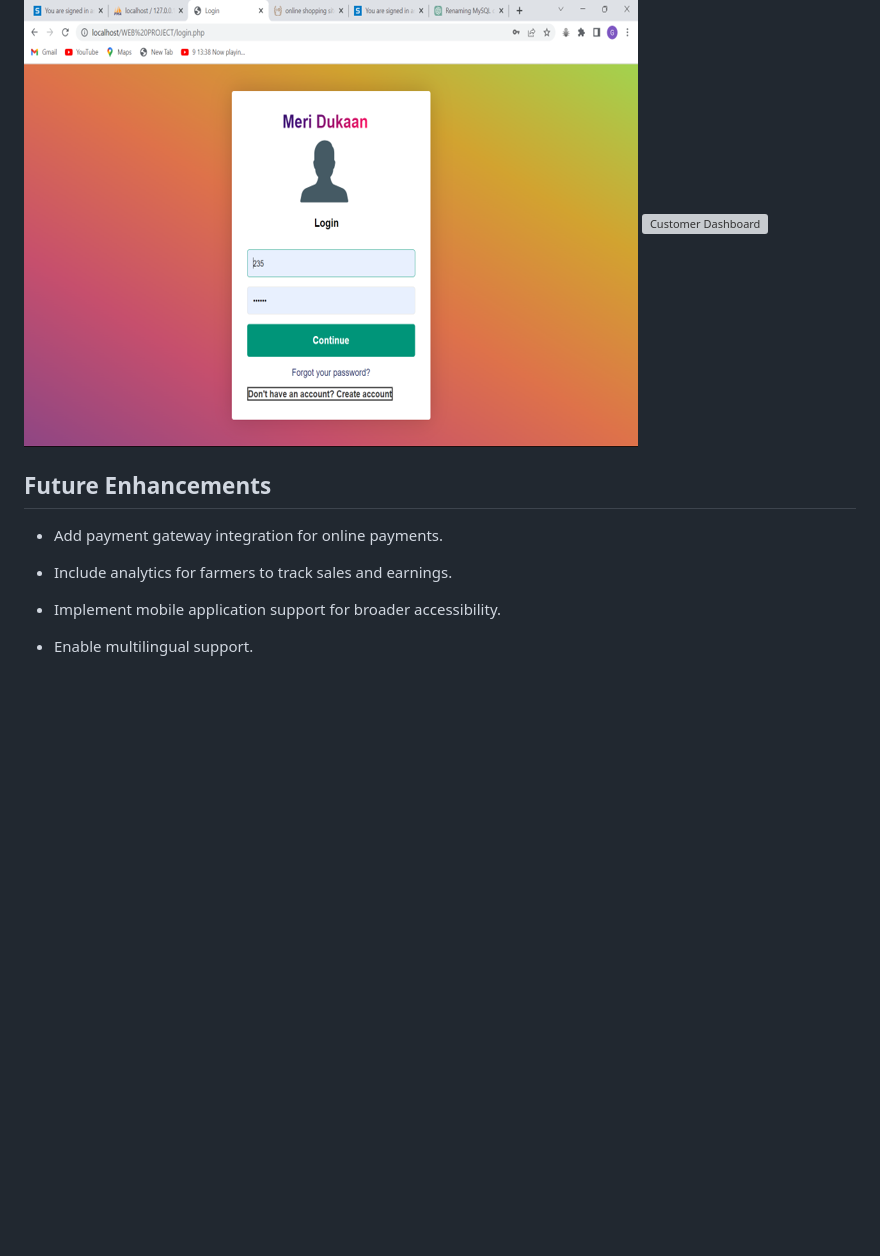
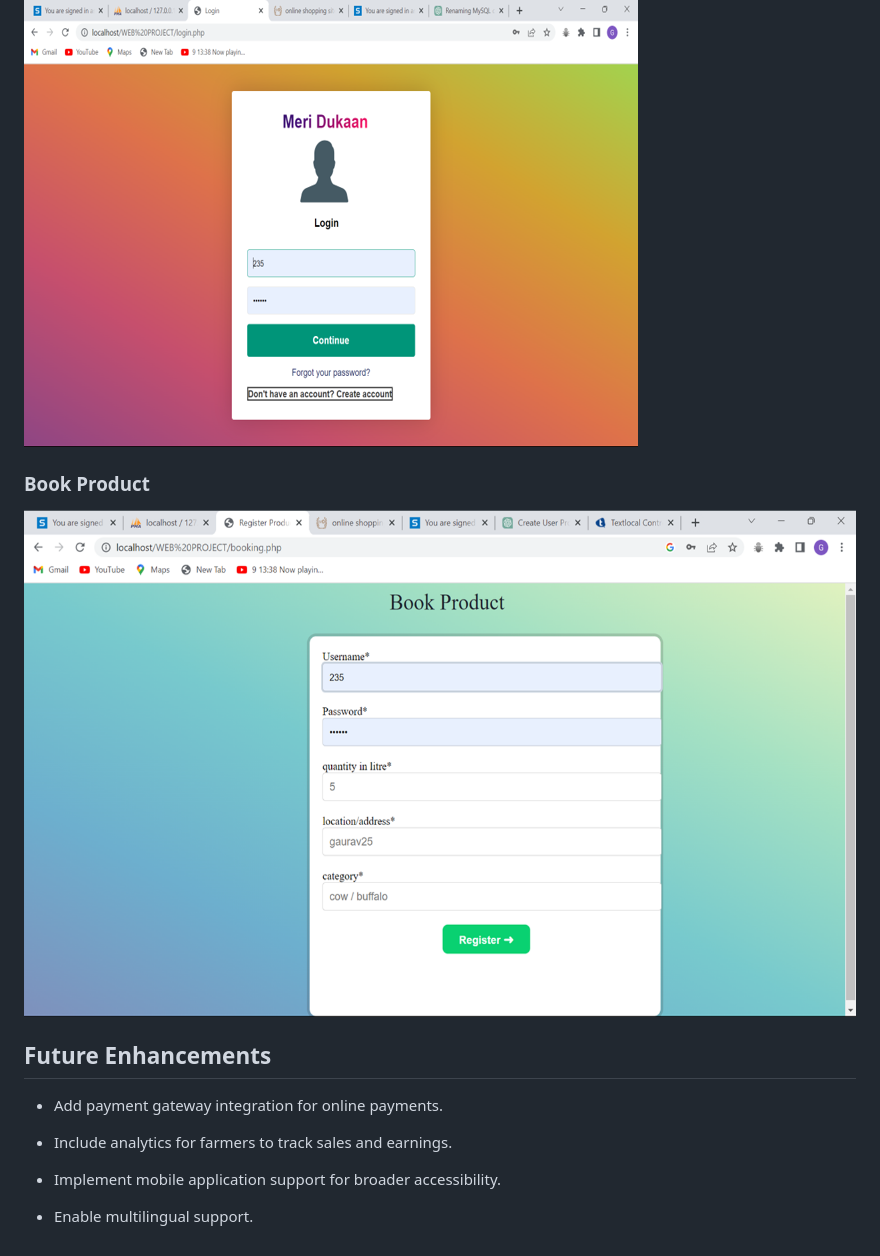
Before and after one commit to gauravai2025/E_commerce_website_milk_delivery, a Markdown page: README.md, the part around one of its changes. GitHub-like rendering; blank space fills up the shorter version; grey boxes are pictures that could not be loaded.

```diff
--- a/README.md
+++ b/README.md
@@ -140,5 +147,9 @@ $client = new Client($sid, $token);
 ![Login Page](screenshots/login-page.png)
-![Customer Dashboard](screenshots/customer-dashboard.png)
+
+### Book Product
+![Book Product](screenshots/book-product.png)
+
+
 ## Future Enhancements
 
 - Add payment gateway integration for online payments.
```
Also changed, not shown: other parts of README.md (+7 -0 lines).
